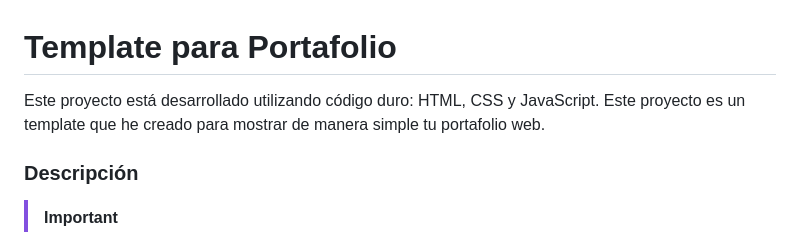
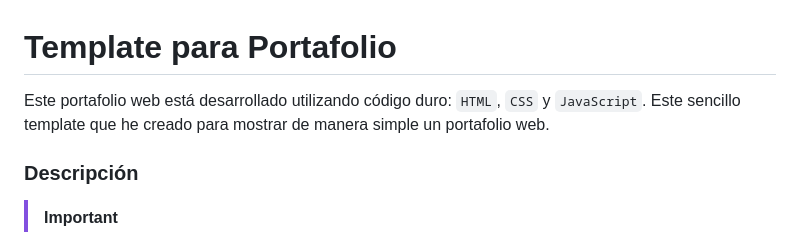
Before and after one commit to solidsnk86/portfolio-mgc-2024, a Markdown page: README.md, the part around the change. Rendered like a GitHub page.

Commit message:
fix: update readme

```diff
--- a/README.md
+++ b/README.md
@@ -1,6 +1,6 @@
 # Template para Portafolio
 
-Este proyecto está desarrollado utilizando código duro: HTML, CSS y JavaScript. Este proyecto es un template que he creado para mostrar de manera simple tu portafolio web.
+Este portafolio web está desarrollado utilizando código duro: `HTML`, `CSS` y `JavaScript`. Este sencillo template que he creado para mostrar de manera simple un portafolio web.
 
 ### Descripción
 
```
